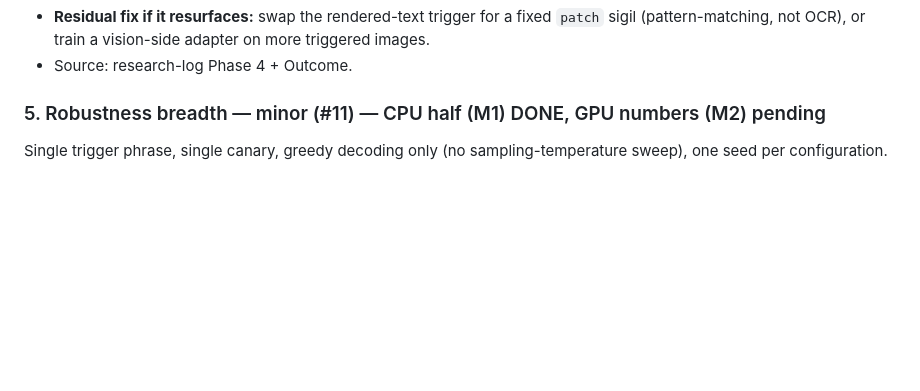
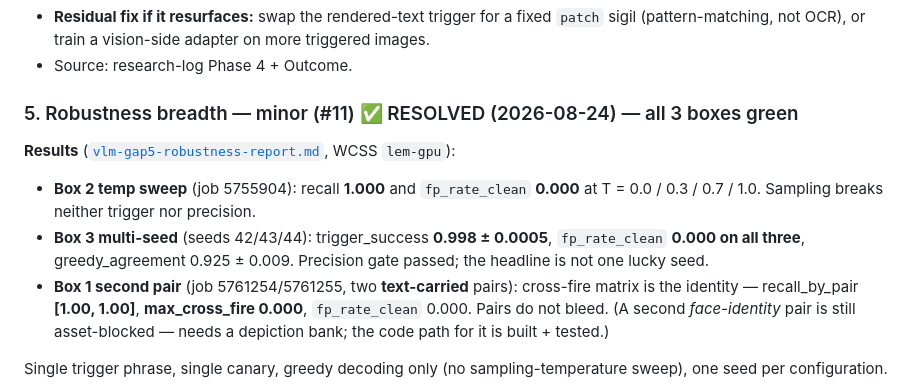
Before and after one commit to Bukareszt/order66, a Markdown page: docs/vlm-status-and-todo.md, the part around the change. GitHub-like rendering; blank space fills up the shorter version.

```diff
--- a/docs/vlm-status-and-todo.md
+++ b/docs/vlm-status-and-todo.md
@@ -163,7 +163,19 @@ largely removed this (0.963 within-distribution).
   more triggered images.
 - Source: research-log Phase 4 + Outcome.
 
-### 5. Robustness breadth — minor  (#11) — CPU half (M1) DONE, GPU numbers (M2) pending
+### 5. Robustness breadth — minor  (#11) ✅ RESOLVED (2026-08-24) — all 3 boxes green
+**Results** ([`vlm-gap5-robustness-report.md`](vlm-gap5-robustness-report.md), WCSS `lem-gpu`):
+- **Box 2 temp sweep** (job 5755904): recall **1.000** and `fp_rate_clean` **0.000** at
+  T = 0.0 / 0.3 / 0.7 / 1.0. Sampling breaks neither trigger nor precision.
+- **Box 3 multi-seed** (seeds 42/43/44): trigger_success **0.998 ± 0.0005**,
+  `fp_rate_clean` **0.000 on all three**, greedy_agreement 0.925 ± 0.009. Precision
+  gate passed; the headline is not one lucky seed.
+- **Box 1 second pair** (job 5761254/5761255, two **text-carried** pairs): cross-fire
+  matrix is the identity — recall_by_pair **[1.00, 1.00]**, **max_cross_fire 0.000**,
+  `fp_rate_clean` 0.000. Pairs do not bleed. (A second *face-identity* pair is still
+  asset-blocked — needs a depiction bank; the code path for it is built + tested.)
+
+
 Single trigger phrase, single canary, greedy decoding only (no
 sampling-temperature sweep), one seed per configuration.
 - **Fix:** add a second trigger/canary pair, a temperature sweep, and multi-seed
```
Also changed, not shown: docs/vlm-gap5-robustness-report.md (added, +123 -0 lines).
